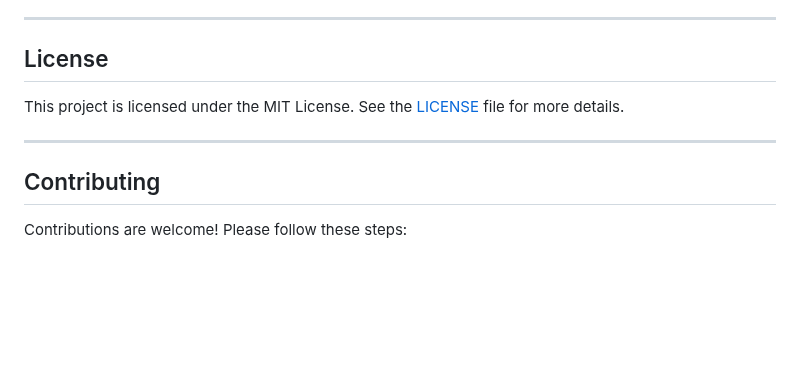
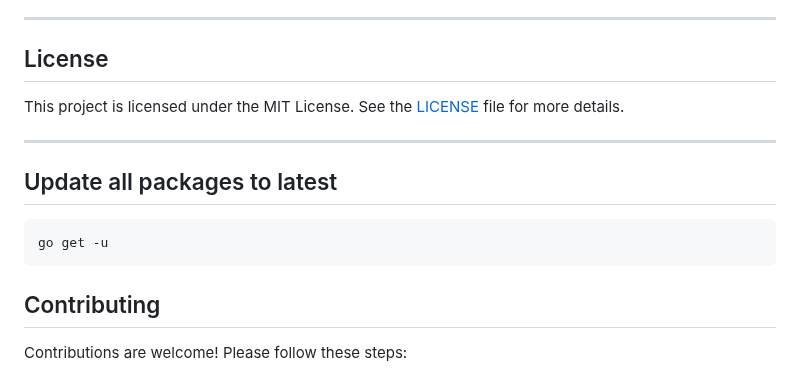
Before and after one commit to clinton-mwachia/Go-starter-template, a Markdown page: README.md, the part around the change. Drawn GitHub-style; blank space fills up the shorter version.

Commit message:
ADDED: updating all libraries

````diff
--- a/README.md
+++ b/README.md
@@ -146,6 +146,12 @@ This project is licensed under the MIT License. See the [LICENSE](LICENSE) file
 
 ---
 
+## Update all packages to latest
+
+```go
+go get -u
+```
+
 ## Contributing
 
 Contributions are welcome! Please follow these steps:
````
